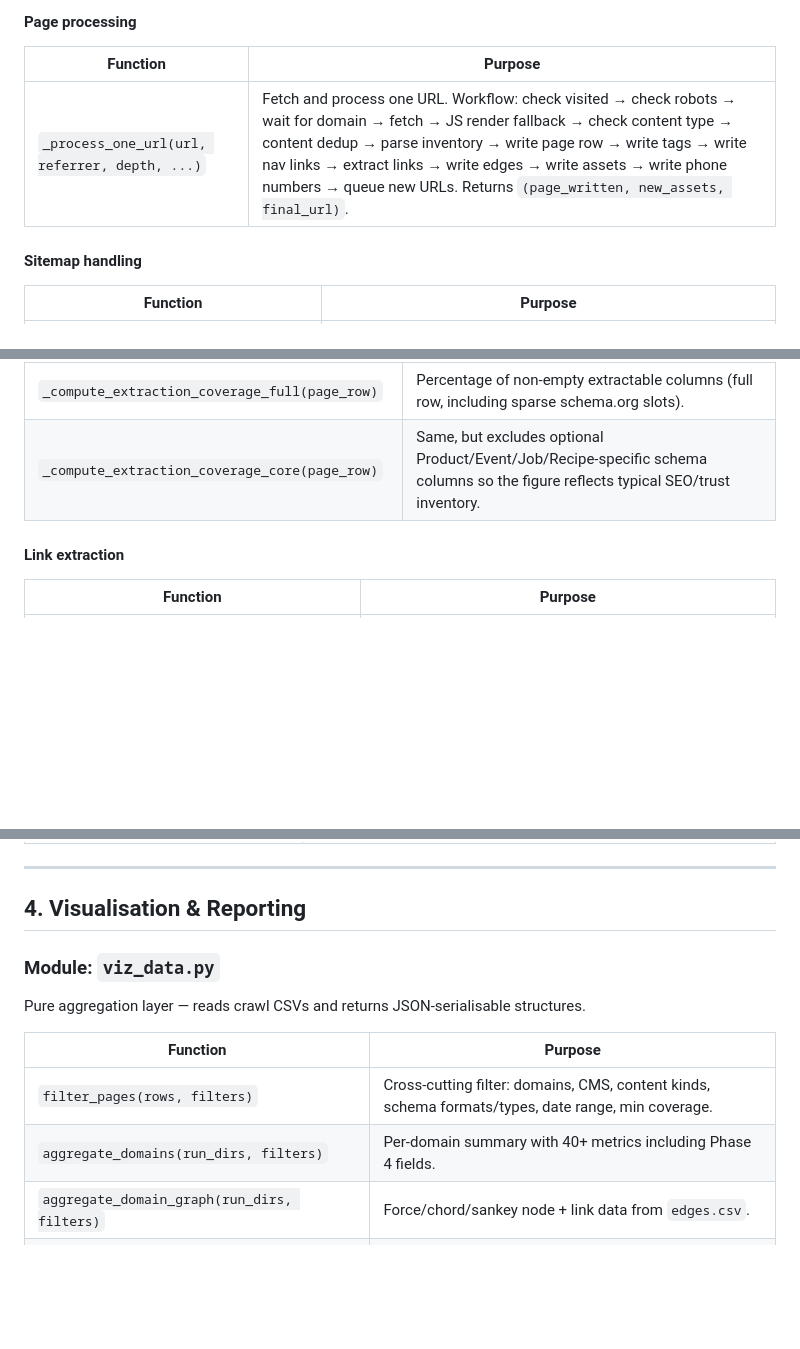
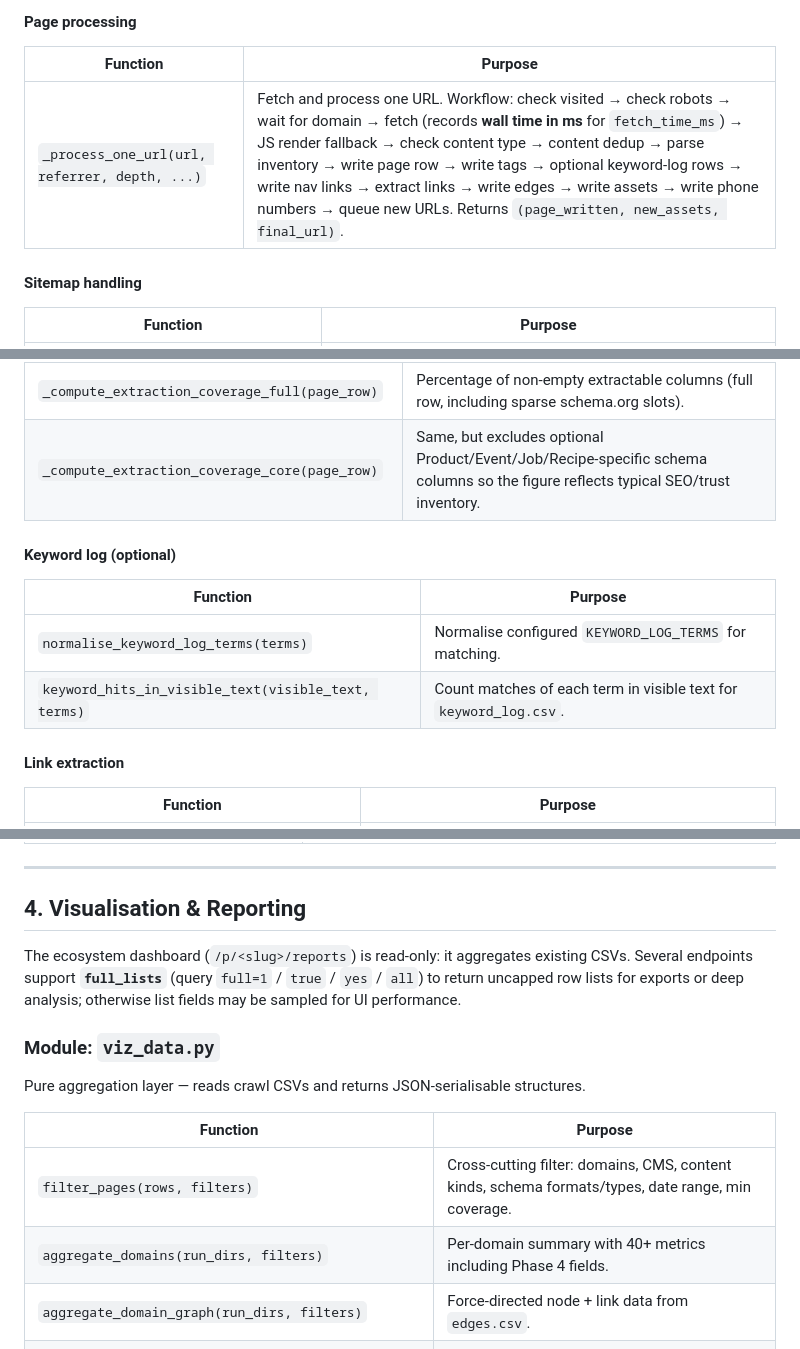
Before and after one commit to hooperstu/CrawlStreetJournal, a Markdown page: FUNCTIONAL_SPEC.md, 3 parts joined by grey strips. GitHub-like rendering; blank space fills up the shorter version.

```diff
--- a/FUNCTIONAL_SPEC.md
+++ b/FUNCTIONAL_SPEC.md
@@ -108,7 +108,7 @@ When `CHANGE_DETECTION` is enabled and the crawl resumes:
 
 | Function | Purpose |
 |----------|---------|
-| `_process_one_url(url, referrer, depth, ...)` | Fetch and process one URL. Workflow: check visited → check robots → wait for domain → fetch → JS render fallback → check content type → content dedup → parse inventory → write page row → write tags → write nav links → extract links → write edges → write assets → write phone numbers → queue new URLs. Returns `(page_written, new_assets, final_url)`. |
+| `_process_one_url(url, referrer, depth, ...)` | Fetch and process one URL. Workflow: check visited → check robots → wait for domain → fetch (records **wall time in ms** for `fetch_time_ms`) → JS render fallback → check content type → content dedup → parse inventory → write page row → write tags → optional keyword-log rows → write nav links → extract links → write edges → write assets → write phone numbers → queue new URLs. Returns `(page_written, new_assets, final_url)`. |
 
 #### Sitemap handling
 
@@ -207,6 +207,13 @@ Extracts metadata from raw HTML. Organised in extraction phases.
 | `_compute_extraction_coverage_full(page_row)` | Percentage of non-empty extractable columns (full row, including sparse schema.org slots). |
 | `_compute_extraction_coverage_core(page_row)` | Same, but excludes optional Product/Event/Job/Recipe-specific schema columns so the figure reflects typical SEO/trust inventory. |
 
+#### Keyword log (optional)
+
+| Function | Purpose |
+|----------|---------|
+| `normalise_keyword_log_terms(terms)` | Normalise configured `KEYWORD_LOG_TERMS` for matching. |
+| `keyword_hits_in_visible_text(visible_text, terms)` | Count matches of each term in visible text for `keyword_log.csv`. |
+
 #### Link extraction
 
 | Function | Purpose |
@@ -305,6 +313,8 @@ Shared stateless helpers used across the codebase.
 
 ## 4. Visualisation & Reporting
 
+The ecosystem dashboard (`/p/<slug>/reports`) is read-only: it aggregates existing CSVs. Several endpoints support **`full_lists`** (query `full=1` / `true` / `yes` / `all`) to return uncapped row lists for exports or deep analysis; otherwise list fields may be sampled for UI performance.
+
 ### Module: `viz_data.py`
 
 Pure aggregation layer — reads crawl CSVs and returns JSON-serialisable structures.
@@ -313,7 +323,7 @@ Pure aggregation layer — reads crawl CSVs and returns JSON-serialisable struct
 |----------|---------|
 | `filter_pages(rows, filters)` | Cross-cutting filter: domains, CMS, content kinds, schema formats/types, date range, min coverage. |
 | `aggregate_domains(run_dirs, filters)` | Per-domain summary with 40+ metrics including Phase 4 fields. |
-| `aggregate_domain_graph(run_dirs, filters)` | Force/chord/sankey node + link data from `edges.csv`. |
+| `aggregate_domain_graph(run_dirs, filters)` | Force-directed node + link data from `edges.csv`. |
 | `aggregate_tags(run_dirs, filters)` | Tag frequency and co-occurrence from `tags.csv`. |
 | `aggregate_navigation(run_dirs, domain, filters)` | Hierarchical navigation tree from `nav_links.csv`. |
 | `aggregate_freshness(run_dirs, filters)` | Per-domain date ranges and staleness classification. |
```
Also changed, not shown: other parts of FUNCTIONAL_SPEC.md (+38 -3 lines).
